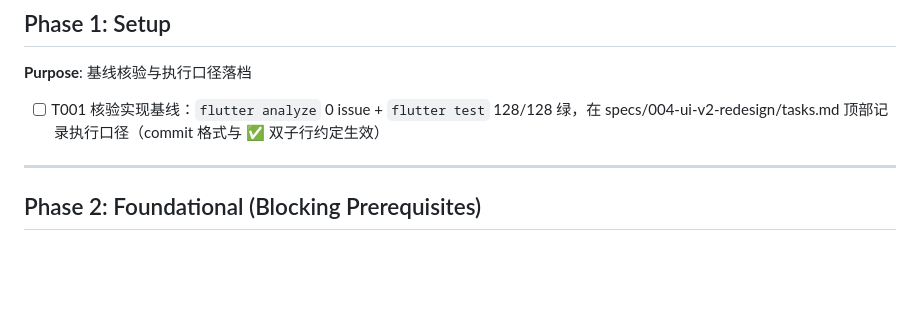
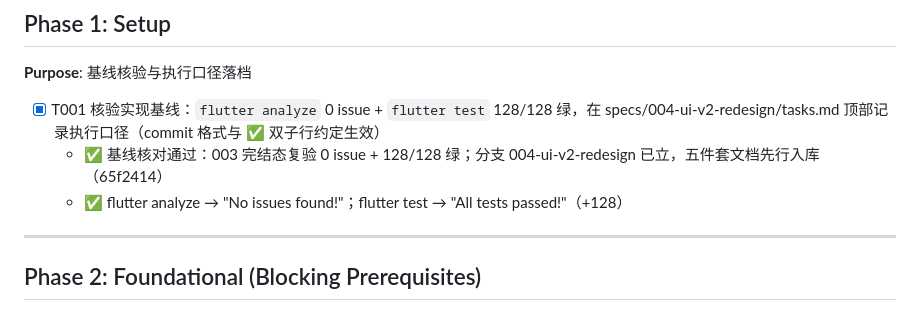
Before and after one commit to AnInteger/Target, a Markdown page: specs/004-ui-v2-redesign/tasks.md, the part around the change. Drawn GitHub-style; blank space fills up the shorter version.

Commit message:
004 T001: 基线核验——analyze 0 issue + test 128/128 绿，执行口径落档
Co-Authored-By: Claude <noreply@anthropic.com>

```diff
--- a/specs/004-ui-v2-redesign/tasks.md
+++ b/specs/004-ui-v2-redesign/tasks.md
@@ -31,7 +31,9 @@ description: "Task list for 004 UI v2 重构"
 
 **Purpose**: 基线核验与执行口径落档
 
-- [ ] T001 核验实现基线：`flutter analyze` 0 issue + `flutter test` 128/128 绿，在 specs/004-ui-v2-redesign/tasks.md 顶部记录执行口径（commit 格式与 ✅ 双子行约定生效）
+- [x] T001 核验实现基线：`flutter analyze` 0 issue + `flutter test` 128/128 绿，在 specs/004-ui-v2-redesign/tasks.md 顶部记录执行口径（commit 格式与 ✅ 双子行约定生效）
+  - ✅ 基线核对通过：003 完结态复验 0 issue + 128/128 绿；分支 004-ui-v2-redesign 已立，五件套文档先行入库（65f2414）
+  - ✅ flutter analyze → "No issues found!"；flutter test → "All tests passed!"（+128）
 
 ---
 
```
